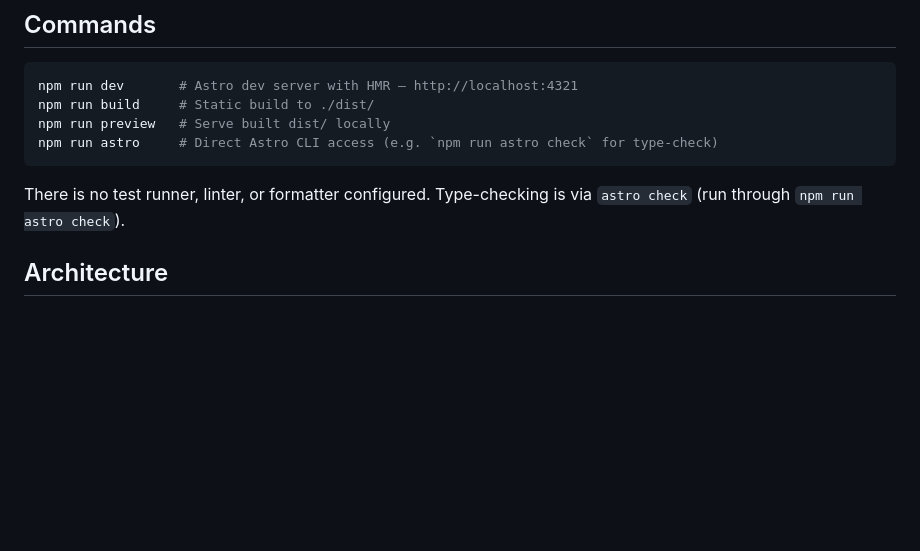
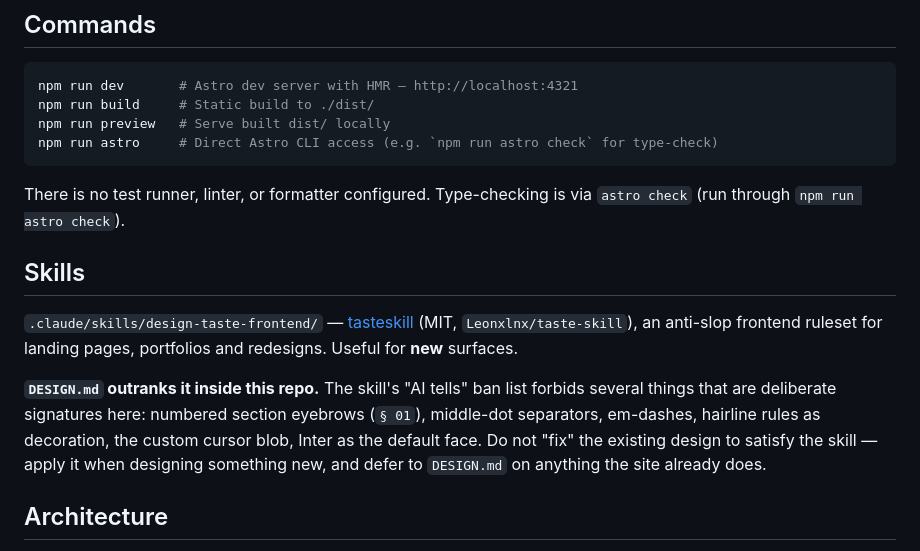
Before and after one commit to IzzyAIR/cv-air, a Markdown page: CLAUDE.md, the part around the change. GitHub-like rendering; blank space fills up the shorter version.

Commit message:
chore: add the tasteskill design skill
Vendored skills/taste-skill (design-taste-frontend) from Leonxlnx/taste-skill
into .claude/skills/ instead of running the npx installer, so the ruleset is
reviewable in the diff.

Noted in CLAUDE.md that DESIGN.md outranks it here: the skill's ban list
forbids numbered section eyebrows, middle dots, em-dashes and hairline
decoration, all of which are deliberate signatures of this site.

Co-Authored-By: Claude Opus 5 (1M context) <noreply@anthropic.com>

````diff
--- a/CLAUDE.md
+++ b/CLAUDE.md
@@ -12,6 +12,12 @@ npm run astro     # Direct Astro CLI access (e.g. `npm run astro check` for type
 ```
 
 There is no test runner, linter, or formatter configured. Type-checking is via `astro check` (run through `npm run astro check`).
+
+## Skills
+
+`.claude/skills/design-taste-frontend/` — [tasteskill](https://www.tasteskill.dev/docs) (MIT, `Leonxlnx/taste-skill`), an anti-slop frontend ruleset for landing pages, portfolios and redesigns. Useful for **new** surfaces.
+
+**`DESIGN.md` outranks it inside this repo.** The skill's "AI tells" ban list forbids several things that are deliberate signatures here: numbered section eyebrows (`§ 01`), middle-dot separators, em-dashes, hairline rules as decoration, the custom cursor blob, Inter as the default face. Do not "fix" the existing design to satisfy the skill — apply it when designing something new, and defer to `DESIGN.md` on anything the site already does.
 
 ## Architecture
 
````
Also changed, not shown: 1 other file.
